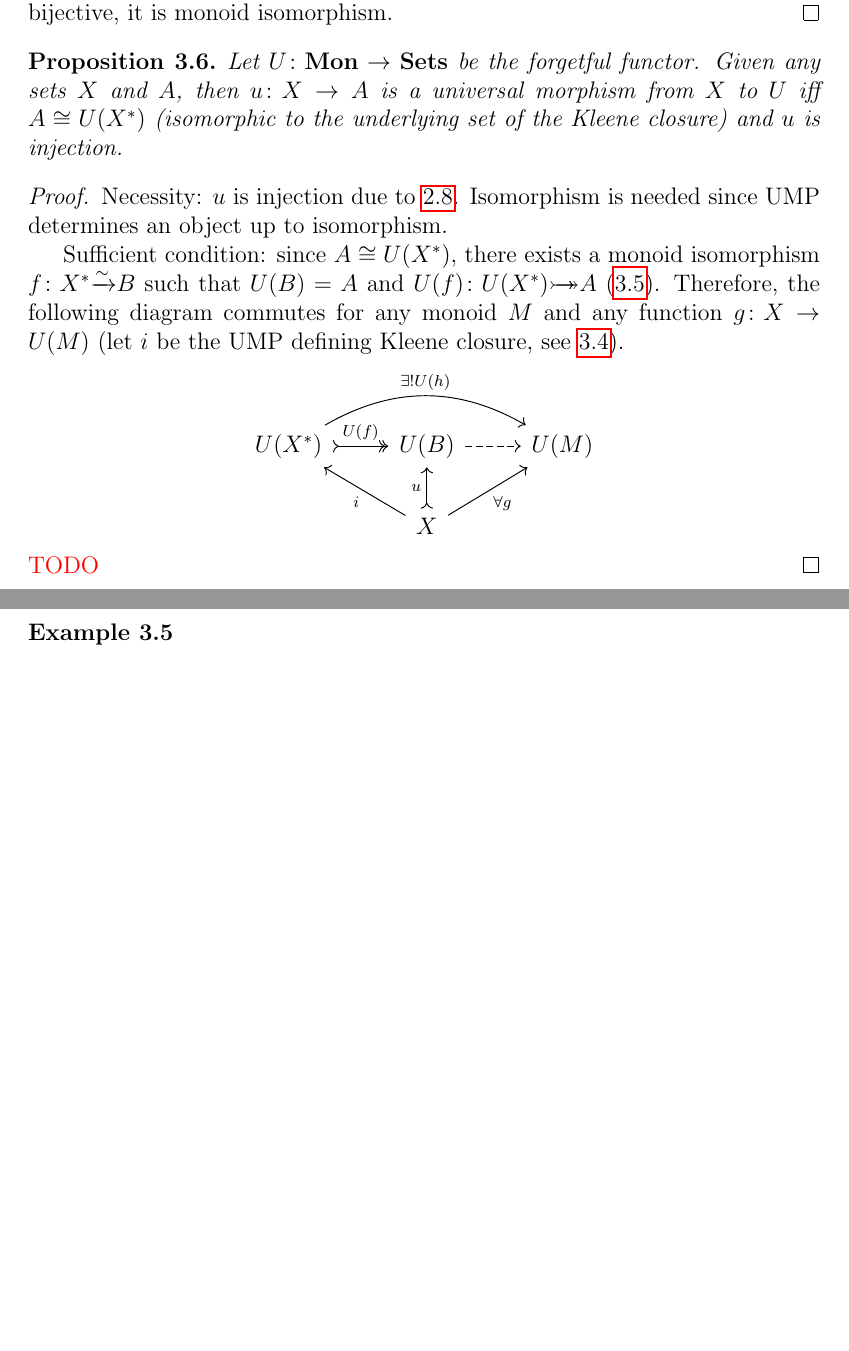
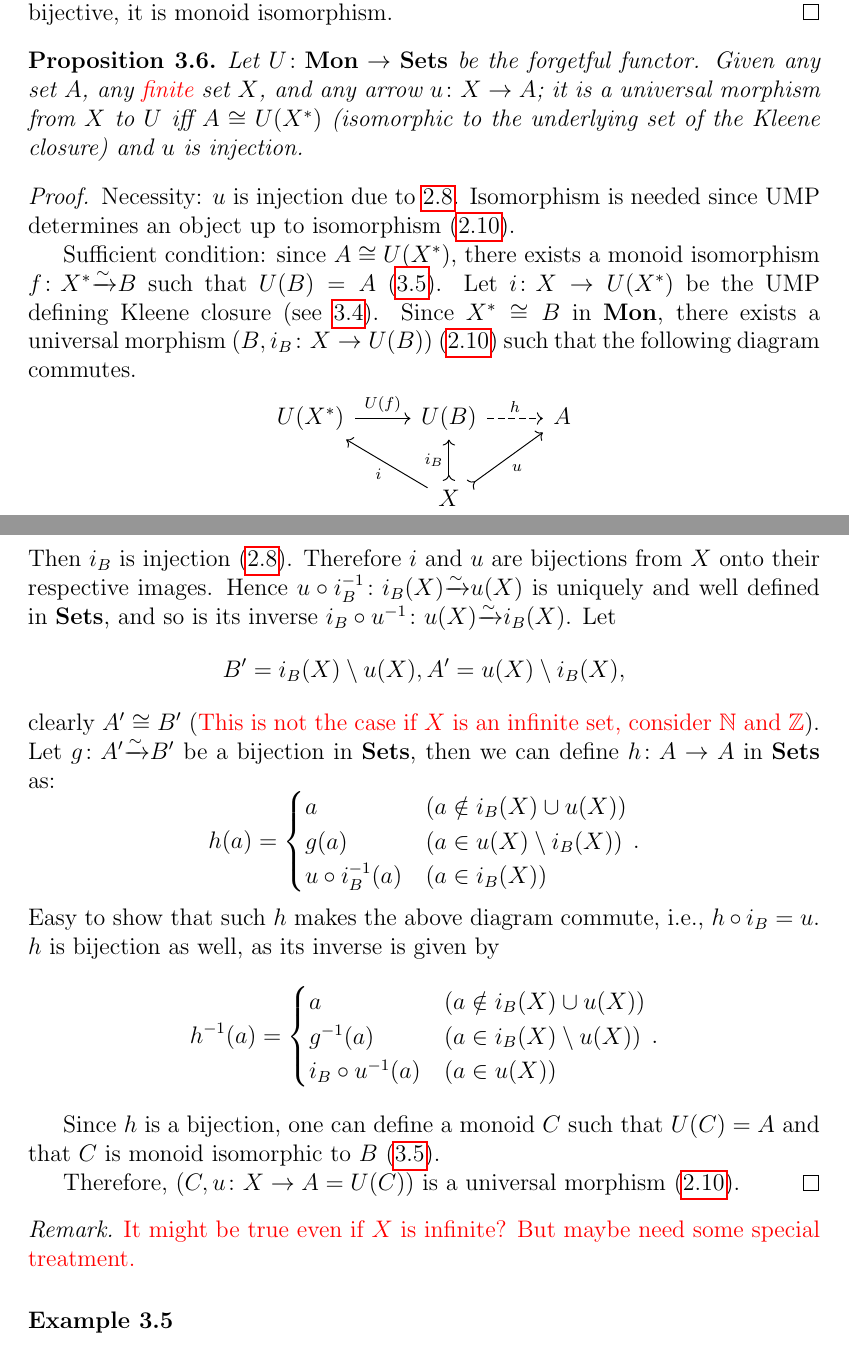
Before and after one commit to zwang123/MyNotes, a LaTeX document (category_theory/category_theory.tex): two parts of pages 37 and 38 of 38 before the commit and two parts of pages 37 and 38 of 39 after it, joined at a grey line, cut so that both start at the same text, the shorter picture padded with empty space. The pictures show the PDF file category_theory/category_theory.pdf that the author committed with the source.

Commit message:
Condition of free monoid mapping

```diff
--- a/category_theory/category_theory.tex
+++ b/category_theory/category_theory.tex
@@ -1730,28 +1731,90 @@
 
 	\begin{prop}\label{prop:free_monoid_condition}
 		Let $U\colon \mathbf{Mon}\to\mathbf{Sets}$ be the forgetful functor.
-		Given any sets $X$ and $A$, then
-		$u\colon X\to A$ is a universal morphism from $X$ to $U$ iff
+		Given any set $A$, any \red{finite} set $X$, and any arrow
+		$u\colon X\to A$; it is a universal morphism from $X$ to $U$ iff
 		$A\cong U(X^*)$ (isomorphic to the underlying set of the Kleene closure) and $u$ is injection.
 	\end{prop}
 	\begin{proof}
 		Necessity: $u$ is injection due to \ref{cor:inj_UMP_set_to_U}.
-		Isomorphism is needed since UMP determines an object up to isomorphism.
+		Isomorphism is needed since UMP determines an object up to isomorphism
+		(\ref{prop:UMP_all_iso}).
 
 		Sufficient condition:
 		since $A\cong U(X^*)$, there exists a monoid isomorphism
-		$f\colon X^* \iso B$ such that $U(B)=A$ and
-		 $U(f)\colon U(X^*)\epimono A$
+		$f\colon X^* \iso B$ such that $U(B)=A$
+		% and
+		 %$U(f)\colon U(X^*)\epimono A$
 		(\ref{prop:bijec_induce_monoid}).
-		Therefore, the following diagram
-		commutes for any monoid $M$ and any function $g\colon X\to U(M)$
-		(let $i$ be the UMP defining Kleene closure, see \ref{prop:Kleene_is_free}).
-		\begin{centikzcd}
-			U(X^*)\ar[rr,bend left,"\exists! U(h)"]\ar[r,tail,two heads,"U(f)"]&U(B)\ar[r,dashed]&U(M)\\
-			&X\ar[lu,"i"]\ar[u,tail,"u"]\ar[ru,"\forall g"']&
-		\end{centikzcd}
-		\red{TODO}
+		%Therefore, the following diagram
+		%commutes for any monoid $M$ and any function $g\colon X\to U(M)$
+		%(
+		Let $i\colon X\to U(X^*)$ be the UMP defining Kleene closure (see \ref{prop:Kleene_is_free}).
+		Since $X^*\cong B$ in $\mathbf{Mon}$, there exists a universal morphism $(B, i_B\colon X\to U(B))$ (\ref{prop:UMP_all_iso})
+		such that the following diagram commutes.
+		\begin{centikzcd}
+			U(X^*)%\ar[rr,bend left,"\exists! U(h)"]
+			\ar[r,
+			%tail,two heads,
+			"U(f)"]&U(B)\ar[r,dashed,"h"]&A\\
+			&X\ar[lu,"i"]\ar[u,tail,"i_B"]\ar[ru,tail,"u"']
+			%\ar[ru,"\forall g"']&
+		\end{centikzcd}
+		%\red{TODO}
+		Then $i_B$ is injection (\ref{cor:inj_UMP_set_to_U}).
+		Therefore $i$ and $u$ are bijections from $X$ onto their respective images.
+		%Hence $i_B(X)\cong u(X)$.
+		Hence $u\circ i_B^{-1}\colon i_B(X)\iso u(X)$ is uniquely and well defined  in $\mathbf{Sets}$,
+		and so is its inverse $i_B\circ u^{-1}\colon u(X)\iso i_B(X)$.
+		Let \[B'=i_B(X)\setminus u(X), A'=u(X)\setminus i_B(X),\]
+		clearly $A'\cong B'$ (\red{This is not the case if $X$ is an infinite set, consider $\nat$ and $\inte$}).
+		%Let $g\colon i_B(X)\iso u(X)$ be an isomorphism,
+		%Let $g\colon B'\iso A'$ be an isomorphism,
+		%then we can define $h\colon A\to A$ as:
+		%\[
+		%h(a)=\begin{cases}
+		%	a & (a\notin i_B(X)\symdif u(X))\\
+		%	g(a) & (a\in i_B(X)\setminus u(X))\\
+		%	g^{-1}(a) & (a\in u(X)\setminus i_B(X) )
+		%\end{cases}.
+		%\]
+		%Easy to show that $h$ is involution, \ie, $h\circ h=1_A$.
+		Let $g\colon A'\iso B'$ be a bijection in $\mathbf{Sets}$, %an isomorphism,
+		then we can define $h\colon A\to A$  in $\mathbf{Sets}$ as:
+		\[
+		h(a)=\begin{cases}
+			a & (a\notin i_B(X)\cup u(X))\\
+			g(a) & (a\in u(X)\setminus i_B(X))\\
+			u\circ i_B^{-1}(a) & (a\in  i_B(X) )
+		\end{cases}.
+		\]
+		Easy to show that such $h$ makes the above diagram commute,
+		\ie, $h\circ i_B = u$.
+		$h$ is bijection as well, as its inverse is given by
+		\[
+		h^{-1}(a)=\begin{cases}
+			a & (a\notin i_B(X)\cup u(X))\\
+			g^{-1}(a) & (a\in i_B(X)\setminus u(X))\\
+			i_B\circ u^{-1}(a) & (a\in  u(X) )
+		\end{cases}.
+		\]
+
+		Since $h$ is a bijection, one can define a monoid $C$ such that $U(C)=A$
+		and that $C$ is monoid isomorphic to $B$ (\ref{prop:bijec_induce_monoid}).
+		%We can then define monoid $C$, whose underlying set is $A$,
+		%equipped with multiplication:
+		%\[ a \cdot_C b \define h(a)\cdot_B h(b)\in A=U(C). \]
+		%
+		%The
+
+		Therefore, $(C,u\colon X\to A=U(C))$ is a universal morphism (\ref{prop:UMP_all_iso}).
 	\end{proof}
+	%\begin{rem*}
+	%	Note that this is generally not true if $X$ is infinite.
+	%\end{rem*}
+	\begin{rem*}
+		\red{It might be true even if $X$ is infinite? But maybe need some special treatment.}
+	\end{rem*}
 
 	\paragraph{Example 3.5}
 	\begin{prop}
```
Also changed, not shown: category_theory/category_theory.pdf, category_theory/category_theory.tex (5 more changed lines).
